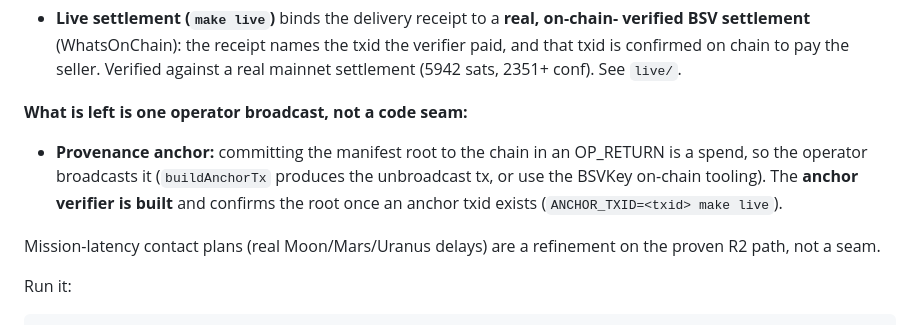
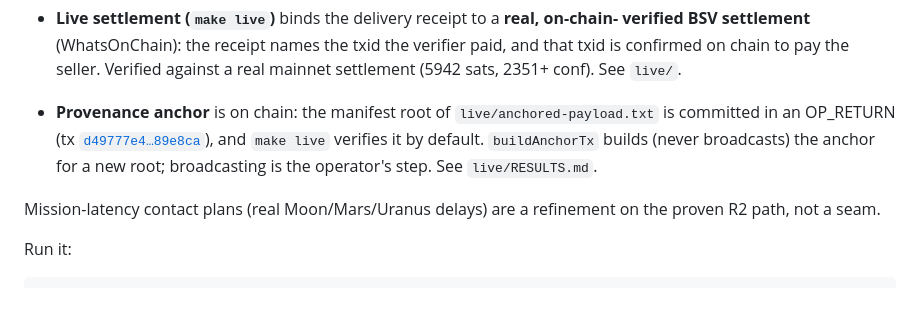
Before and after one commit to BSVKey/dtn-custody-demo, a Markdown page: README.md, the part around the change. Rendered like a GitHub page; blank space fills up the shorter version.

Commit message:
README: anchor is on chain (d49777e4), not pending

```diff
--- a/README.md
+++ b/README.md
@@ -68,11 +68,10 @@ infrastructure:
   paid, and that txid is confirmed on chain to pay the seller. Verified against a real
   mainnet settlement (5942 sats, 2351+ conf). See `live/`.
 
-**What is left is one operator broadcast, not a code seam:**
-- **Provenance anchor:** committing the manifest root to the chain in an OP_RETURN is a
-  spend, so the operator broadcasts it (`buildAnchorTx` produces the unbroadcast tx, or
-  use the BSVKey on-chain tooling). The **anchor verifier is built** and confirms the
-  root once an anchor txid exists (`ANCHOR_TXID=<txid> make live`).
+- **Provenance anchor** is on chain: the manifest root of `live/anchored-payload.txt` is
+  committed in an OP_RETURN (tx [`d49777e4…89e8ca`](https://whatsonchain.com/tx/d49777e46abe6dfa02586d3ab81f91c52fb9026dd667d6adafd848fa8889e8ca)),
+  and `make live` verifies it by default. `buildAnchorTx` builds (never broadcasts) the
+  anchor for a new root; broadcasting is the operator's step. See `live/RESULTS.md`.
 
 Mission-latency contact plans (real Moon/Mars/Uranus delays) are a refinement on the
 proven R2 path, not a seam.
```
